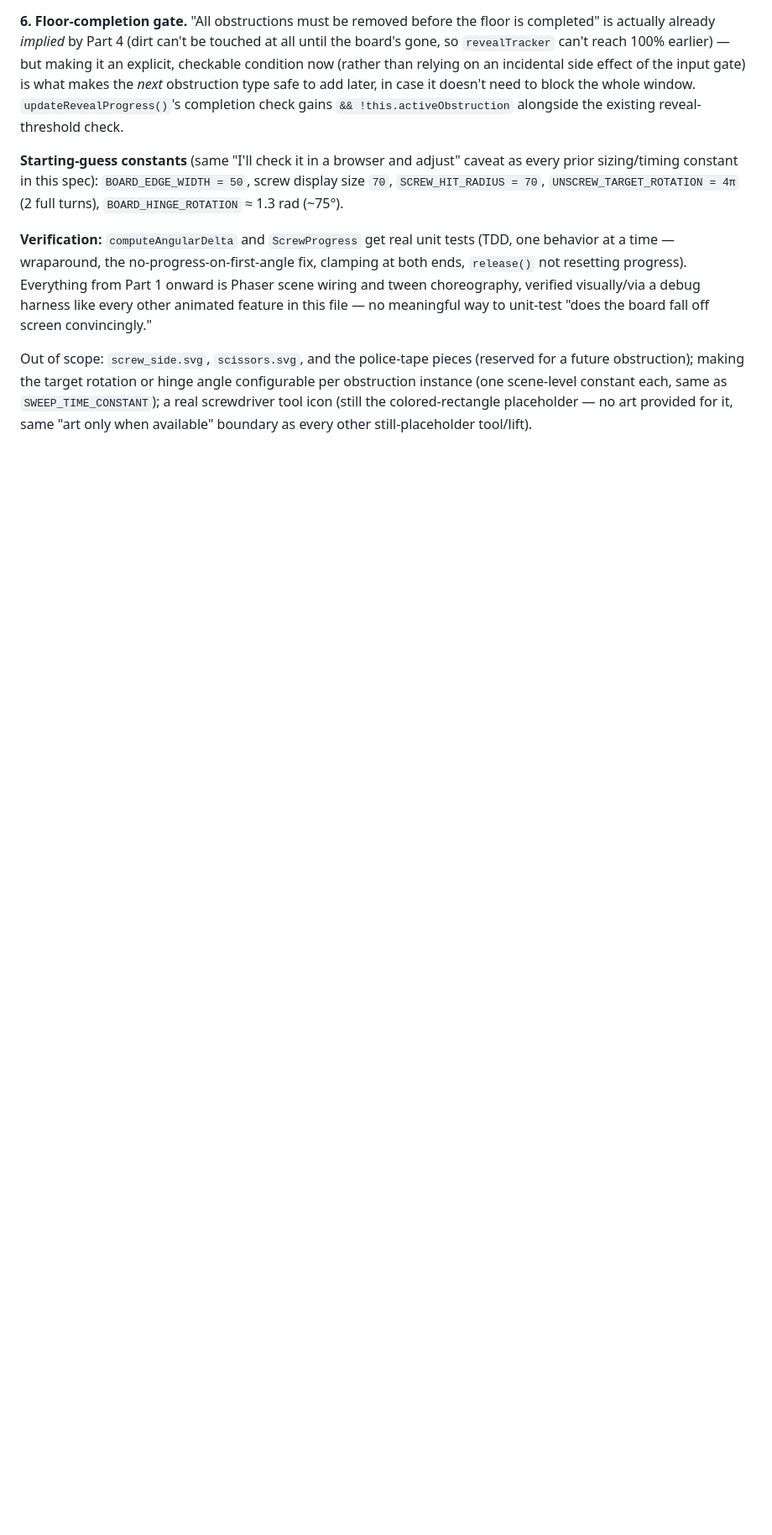
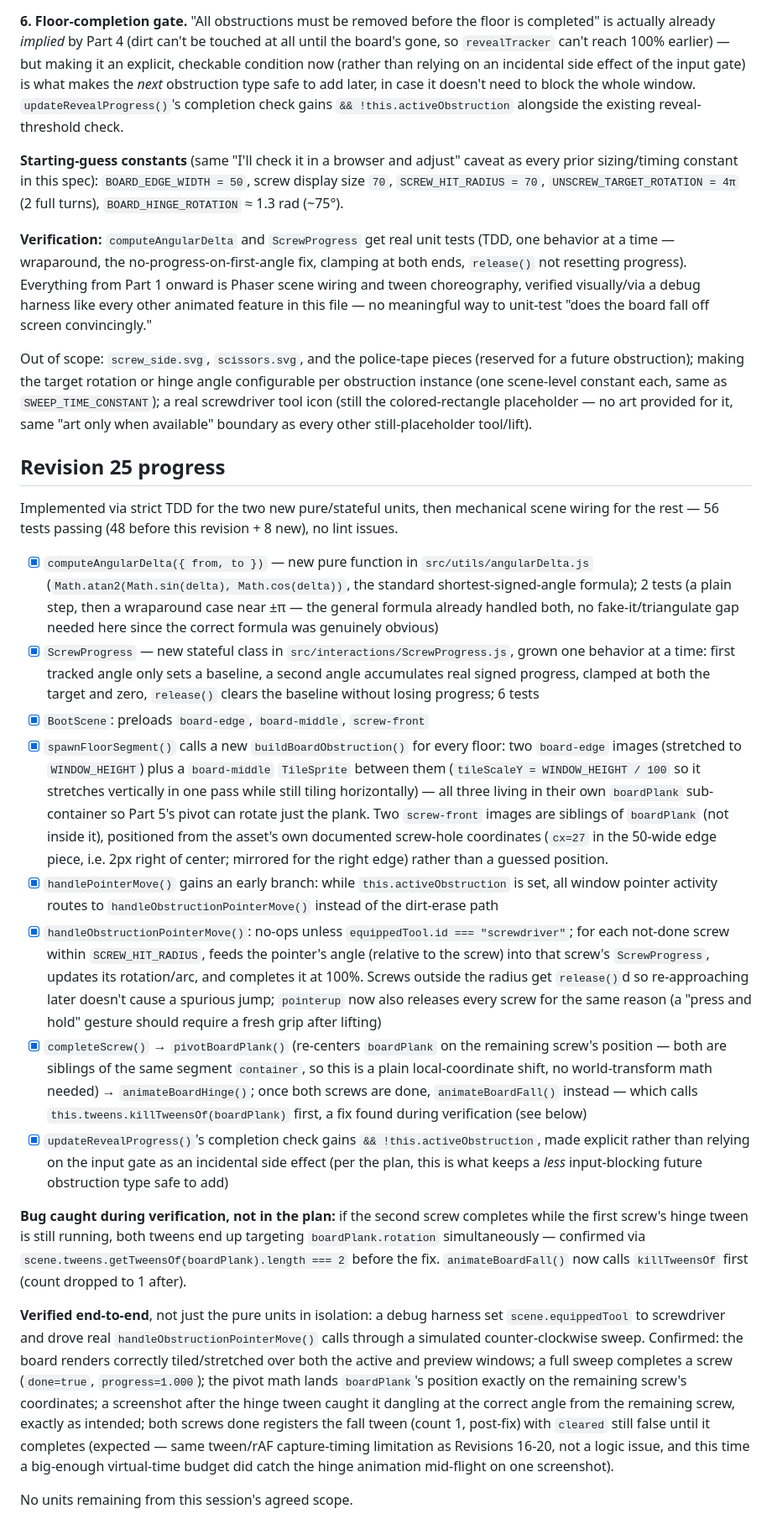
Before and after one commit to MrTengil/windowcleanerhtml, a Markdown page: .feature-spec.md, the part around the change. Shown at 84% size. Rendered like a GitHub page; blank space fills up the shorter version.

Commit message:
docs: update feature specification

```diff
--- a/.feature-spec.md
+++ b/.feature-spec.md
@@ -1331,3 +1331,83 @@ constant each, same as `SWEEP_TIME_CONSTANT`); a real screwdriver tool
 icon (still the colored-rectangle placeholder — no art provided for
 it, same "art only when available" boundary as every other
 still-placeholder tool/lift).
+
+## Revision 25 progress
+
+Implemented via strict TDD for the two new pure/stateful units, then
+mechanical scene wiring for the rest — 56 tests passing (48 before
+this revision + 8 new), no lint issues.
+
+- [x] `computeAngularDelta({ from, to })` — new pure function in
+      `src/utils/angularDelta.js` (`Math.atan2(Math.sin(delta),
+      Math.cos(delta))`, the standard shortest-signed-angle formula);
+      2 tests (a plain step, then a wraparound case near ±π — the
+      general formula already handled both, no fake-it/triangulate
+      gap needed here since the correct formula was genuinely obvious)
+- [x] `ScrewProgress` — new stateful class in
+      `src/interactions/ScrewProgress.js`, grown one behavior at a
+      time: first tracked angle only sets a baseline, a second angle
+      accumulates real signed progress, clamped at both the target and
+      zero, `release()` clears the baseline without losing progress; 6
+      tests
+- [x] `BootScene`: preloads `board-edge`, `board-middle`, `screw-front`
+- [x] `spawnFloorSegment()` calls a new `buildBoardObstruction()` for
+      every floor: two `board-edge` images (stretched to
+      `WINDOW_HEIGHT`) plus a `board-middle` `TileSprite` between them
+      (`tileScaleY = WINDOW_HEIGHT / 100` so it stretches vertically in
+      one pass while still tiling horizontally) — all three living in
+      their own `boardPlank` sub-container so Part 5's pivot can rotate
+      just the plank. Two `screw-front` images are siblings of
+      `boardPlank` (not inside it), positioned from the asset's own
+      documented screw-hole coordinates (`cx=27` in the 50-wide edge
+      piece, i.e. 2px right of center; mirrored for the right edge)
+      rather than a guessed position.
+- [x] `handlePointerMove()` gains an early branch: while
+      `this.activeObstruction` is set, all window pointer activity
+      routes to `handleObstructionPointerMove()` instead of the
+      dirt-erase path
+- [x] `handleObstructionPointerMove()`: no-ops unless
+      `equippedTool.id === "screwdriver"`; for each not-done screw
+      within `SCREW_HIT_RADIUS`, feeds the pointer's angle (relative to
+      the screw) into that screw's `ScrewProgress`, updates its
+      rotation/arc, and completes it at 100%. Screws outside the
+      radius get `release()`d so re-approaching later doesn't cause a
+      spurious jump; `pointerup` now also releases every screw for the
+      same reason (a "press and hold" gesture should require a fresh
+      grip after lifting)
+- [x] `completeScrew()` → `pivotBoardPlank()` (re-centers `boardPlank`
+      on the remaining screw's position — both are siblings of the
+      same segment `container`, so this is a plain local-coordinate
+      shift, no world-transform math needed) → `animateBoardHinge()`;
+      once both screws are done, `animateBoardFall()` instead — which
+      calls `this.tweens.killTweensOf(boardPlank)` first, a fix found
+      during verification (see below)
+- [x] `updateRevealProgress()`'s completion check gains `&&
+      !this.activeObstruction`, made explicit rather than relying
+      on the input gate as an incidental side effect (per the plan,
+      this is what keeps a *less* input-blocking future obstruction
+      type safe to add)
+
+**Bug caught during verification, not in the plan:** if the second
+screw completes while the first screw's hinge tween is still running,
+both tweens end up targeting `boardPlank.rotation` simultaneously —
+confirmed via `scene.tweens.getTweensOf(boardPlank).length === 2`
+before the fix. `animateBoardFall()` now calls `killTweensOf` first
+(count dropped to 1 after).
+
+**Verified end-to-end**, not just the pure units in isolation: a debug
+harness set `scene.equippedTool` to screwdriver and drove real
+`handleObstructionPointerMove()` calls through a simulated
+counter-clockwise sweep. Confirmed: the board renders correctly
+tiled/stretched over both the active and preview windows; a full
+sweep completes a screw (`done=true`, `progress=1.000`); the pivot
+math lands `boardPlank`'s position exactly on the remaining screw's
+coordinates; a screenshot after the hinge tween caught it dangling at
+the correct angle from the remaining screw, exactly as intended; both
+screws done registers the fall tween (count 1, post-fix) with
+`cleared` still false until it completes (expected — same tween/rAF
+capture-timing limitation as Revisions 16-20, not a logic issue, and
+this time a big-enough virtual-time budget did catch the hinge
+animation mid-flight on one screenshot).
+
+No units remaining from this session's agreed scope.
```
